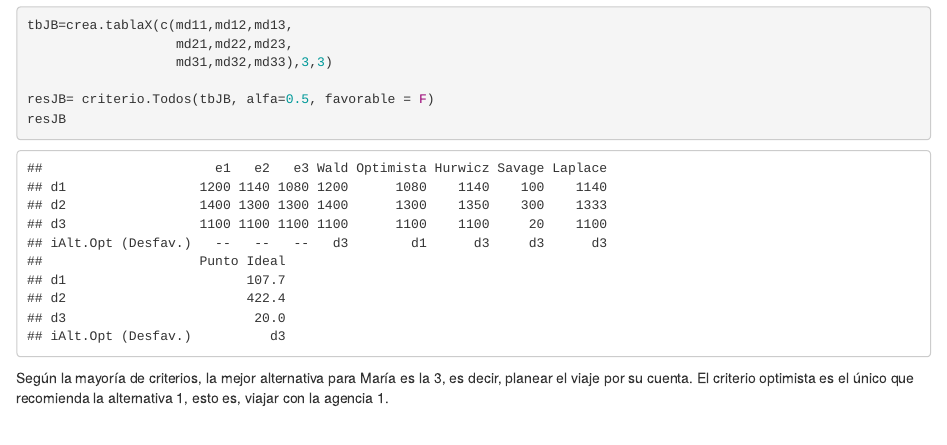
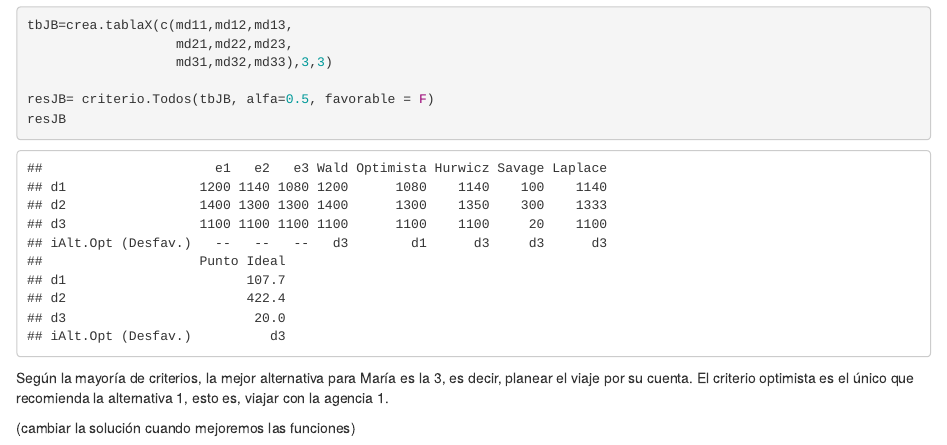
Before and after one commit to juliabaroon/TrabajoTDGrupo1, an R Markdown document (problemaspropuestos.Rmd): the page in a window 1100 px wide, from 1680 px down. Rendered offline with R 4.5, knitr and Pandoc, with nearby package versions.

Commit message:
cambiar cuando mejoremos las funciones

```diff
--- a/problemaspropuestos.Rmd
+++ b/problemaspropuestos.Rmd
@@ -72,3 +72,5 @@ resJB
 Según la mayoría de  criterios, la mejor alternativa para María es la 3, es decir,
 planear el viaje por su cuenta. El criterio optimista es el único que recomienda la
 alternativa 1, esto es, viajar con la agencia 1.
+
+(cambiar la solución cuando mejoremos las funciones)
```
